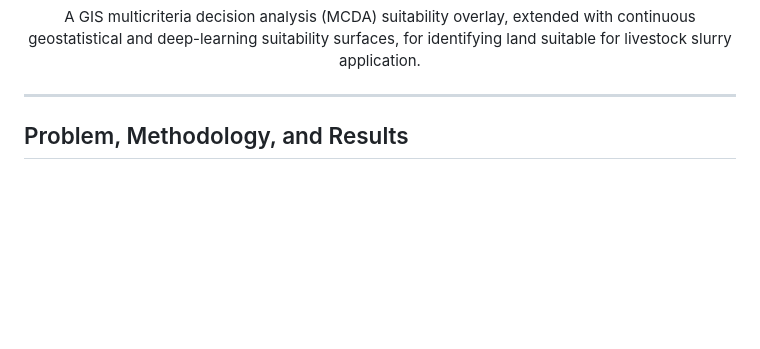
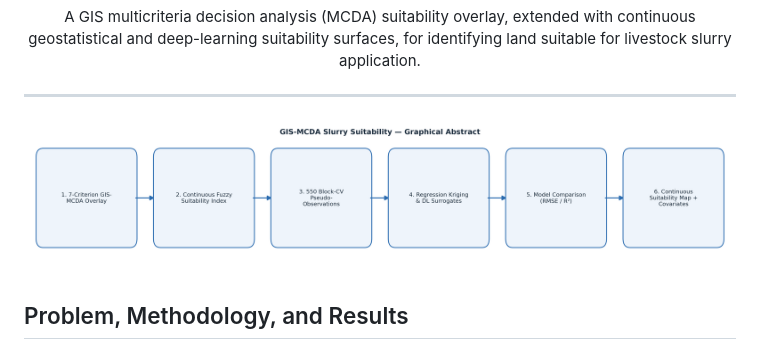
Before and after one commit to halilunaziru73-creator/GIS-based_delineation_of_areas_suitable_for_livestock_slurry_application, a Markdown page: README.md, the part around the change. GitHub-like rendering; blank space fills up the shorter version.

Commit message:
Embed graphical abstract image in README

```diff
--- a/README.md
+++ b/README.md
@@ -20,6 +20,8 @@ land suitable for livestock slurry application.
 
 ---
 
+
+![Graphical Abstract](graphical_abstract.png)
 
 ## Problem, Methodology, and Results
 
```
